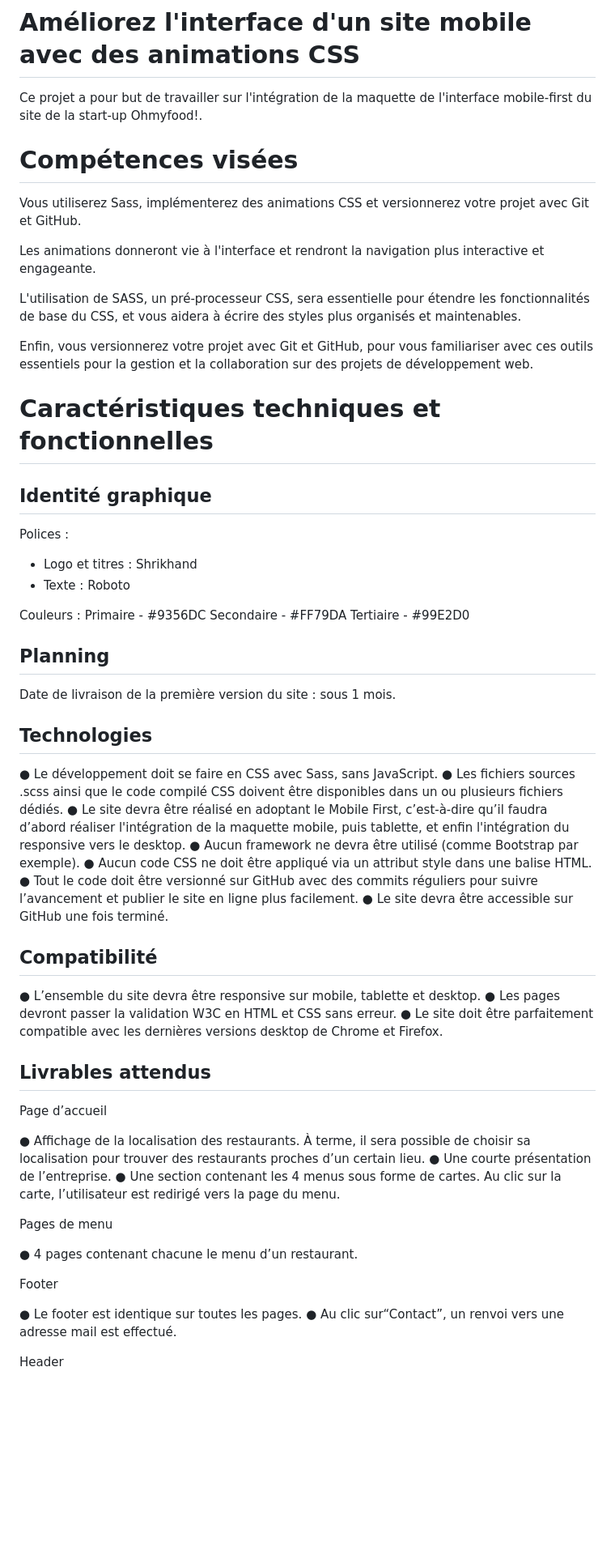
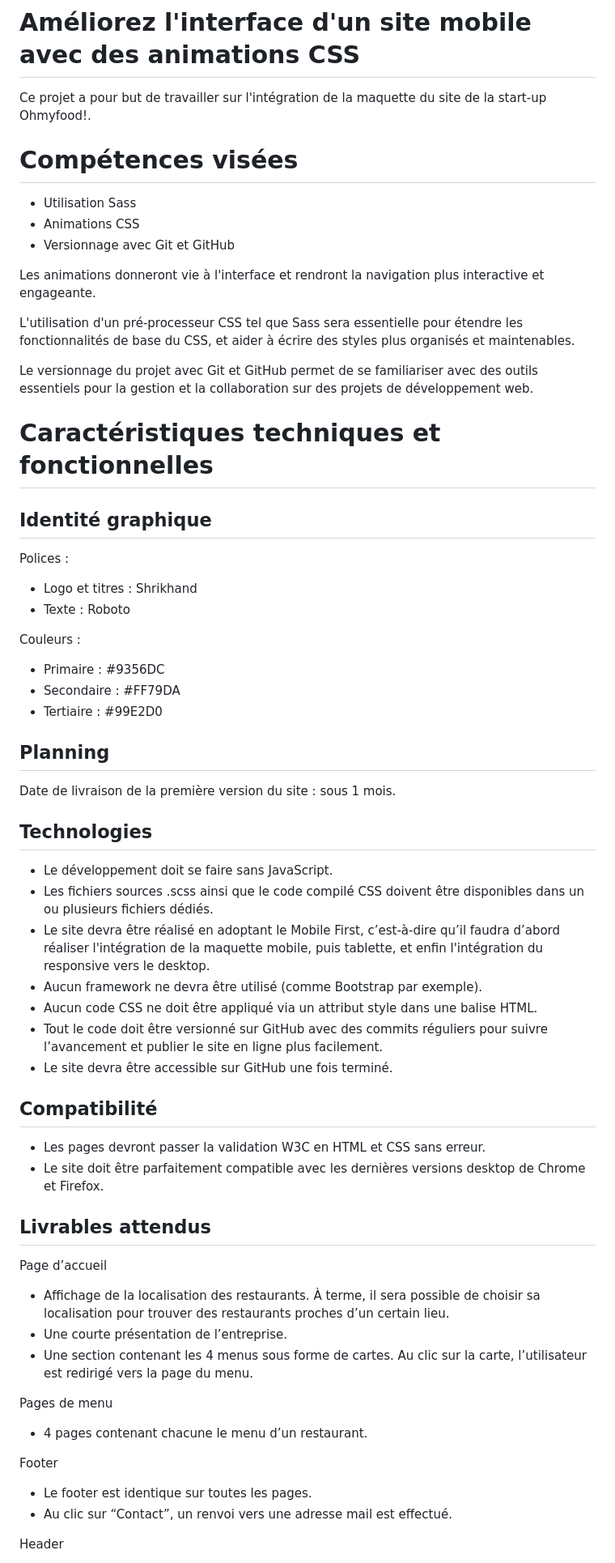
Before and after one commit to stephaniearlt/Ohmyfood, a Markdown page: README.md, the part around one of its changes. Shown at 81% size. GitHub-like rendering; blank space fills up the shorter version.

```diff
--- a/README.md
+++ b/README.md
@@ -1,16 +1,18 @@
 # Améliorez l'interface d'un site mobile avec des animations CSS
 
-Ce projet a pour but de travailler sur l'intégration de la maquette de l'interface mobile-first du site de la start-up Ohmyfood!.
+Ce projet a pour but de travailler sur l'intégration de la maquette du site de la start-up Ohmyfood!.
 
 # Compétences visées
 
-Vous utiliserez Sass, implémenterez des animations CSS et versionnerez votre projet avec Git et GitHub.
+- Utilisation Sass
+- Animations CSS
+- Versionnage avec Git et GitHub
 
 Les animations donneront vie à l'interface et rendront la navigation plus interactive et engageante.
 
-L'utilisation de SASS, un pré-processeur CSS, sera essentielle pour étendre les fonctionnalités de base du CSS, et vous aidera à écrire des styles plus organisés et maintenables.
+L'utilisation d'un pré-processeur CSS tel que Sass sera essentielle pour étendre les fonctionnalités de base du CSS, et aider à écrire des styles plus organisés et maintenables.
 
-Enfin, vous versionnerez votre projet avec Git et GitHub, pour vous familiariser avec ces outils essentiels pour la gestion et la collaboration sur des projets de développement web.
+Le versionnage du projet avec Git et GitHub permet de se familiariser avec des outils essentiels pour la gestion et la collaboration sur des projets de développement web.
 
 # Caractéristiques techniques et fonctionnelles
 
@@ -22,9 +24,10 @@ Polices :
 - Texte : Roboto
 
 Couleurs :
-Primaire - #9356DC
-Secondaire - #FF79DA
-Tertiaire - #99E2D0
+
+- Primaire : #9356DC
+- Secondaire : #FF79DA
+- Tertiaire : #99E2D0
 
 ## Planning
 
@@ -32,36 +35,35 @@ Date de livraison de la première version du site : sous 1 mois.
 
 ## Technologies
 
-● Le développement doit se faire en CSS avec Sass, sans JavaScript.
-● Les fichiers sources .scss ainsi que le code compilé CSS doivent être disponibles dans un ou plusieurs fichiers dédiés.
-● Le site devra être réalisé en adoptant le Mobile First, c’est-à-dire qu’il faudra d’abord réaliser l'intégration de la maquette mobile, puis tablette, et enfin l'intégration du responsive vers le desktop.
-● Aucun framework ne devra être utilisé (comme Bootstrap par exemple).
-● Aucun code CSS ne doit être appliqué via un attribut style dans une balise HTML.
-● Tout le code doit être versionné sur GitHub avec des commits réguliers pour suivre l’avancement et publier le site en ligne plus facilement.
-● Le site devra être accessible sur GitHub une fois terminé.
+- Le développement doit se faire sans JavaScript.
+- Les fichiers sources .scss ainsi que le code compilé CSS doivent être disponibles dans un ou plusieurs fichiers dédiés.
+- Le site devra être réalisé en adoptant le Mobile First, c’est-à-dire qu’il faudra d’abord réaliser l'intégration de la maquette mobile, puis tablette, et enfin l'intégration du responsive vers le desktop.
+- Aucun framework ne devra être utilisé (comme Bootstrap par exemple).
+- Aucun code CSS ne doit être appliqué via un attribut style dans une balise HTML.
+- Tout le code doit être versionné sur GitHub avec des commits réguliers pour suivre l’avancement et publier le site en ligne plus facilement.
+- Le site devra être accessible sur GitHub une fois terminé.
 
 ## Compatibilité
 
-● L’ensemble du site devra être responsive sur mobile, tablette et desktop.
-● Les pages devront passer la validation W3C en HTML et CSS sans erreur.
-● Le site doit être parfaitement compatible avec les dernières versions desktop de Chrome et Firefox.
+- Les pages devront passer la validation W3C en HTML et CSS sans erreur.
+- Le site doit être parfaitement compatible avec les dernières versions desktop de Chrome et Firefox.
 
 ## Livrables attendus
 
 Page d’accueil
 
-● Affichage de la localisation des restaurants. À terme, il sera possible de choisir sa localisation pour trouver des restaurants proches d’un certain lieu.
-● Une courte présentation de l’entreprise.
-● Une section contenant les 4 menus sous forme de cartes. Au clic sur la carte, l’utilisateur est redirigé vers la page du menu.
+- Affichage de la localisation des restaurants. À terme, il sera possible de choisir sa localisation pour trouver des restaurants proches d’un certain lieu.
+- Une courte présentation de l’entreprise.
+- Une section contenant les 4 menus sous forme de cartes. Au clic sur la carte, l’utilisateur est redirigé vers la page du menu.
 
 Pages de menu
 
-● 4 pages contenant chacune le menu d’un restaurant.
+- 4 pages contenant chacune le menu d’un restaurant.
 
 Footer
 
-● Le footer est identique sur toutes les pages.
-● Au clic sur“Contact”, un renvoi vers une adresse mail est effectué.
+- Le footer est identique sur toutes les pages.
+- Au clic sur “Contact”, un renvoi vers une adresse mail est effectué.
 
 Header
 
```
Also changed, not shown: other parts of README.md (+10 -9 lines).
